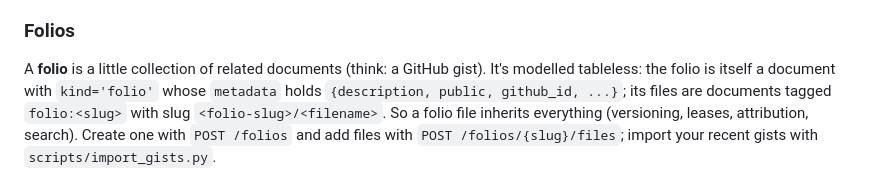
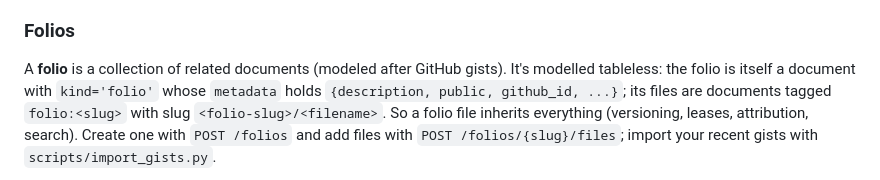
Before and after one commit to chicagobuss/tracker, a Markdown page: README.md, the part around the change. Rendered like a GitHub page.

Commit message:
Update folio description in README
Clarify the definition of a folio in the README.

```diff
--- a/README.md
+++ b/README.md
@@ -302,7 +302,7 @@ entity that **holds the lease** (actor ≠ lease owner → `423`).
 
 ### Folios
 
-A **folio** is a little collection of related documents (think: a GitHub gist).
+A **folio** is a collection of related documents (modeled after GitHub gists).
 It's modelled tableless: the folio is itself a document with `kind='folio'` whose
 `metadata` holds `{description, public, github_id, ...}`; its files are documents
 tagged `folio:<slug>` with slug `<folio-slug>/<filename>`. So a folio file
```
